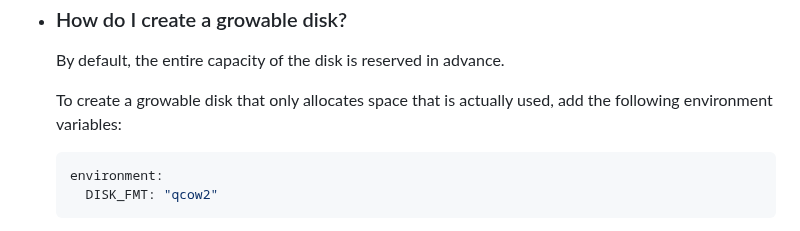
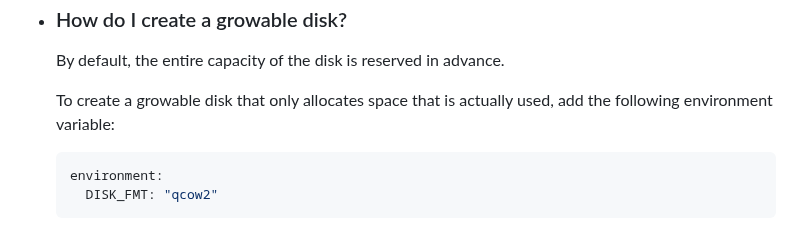
Before and after one commit to vdsm/virtual-dsm, a Markdown page: readme.md, the part around the change. Rendered like a GitHub page.

Commit message:
docs: Readme (#567)

````diff
--- a/readme.md
+++ b/readme.md
@@ -91,7 +91,7 @@ docker run -it --rm -p 5000:5000 --device=/dev/kvm --cap-add NET_ADMIN --stop-ti
 
     By default, the entire capacity of the disk is reserved in advance.
 
-    To create a growable disk that only allocates space that is actually used, add the following environment variables:
+    To create a growable disk that only allocates space that is actually used, add the following environment variable:
 
     ```yaml
     environment:
````
